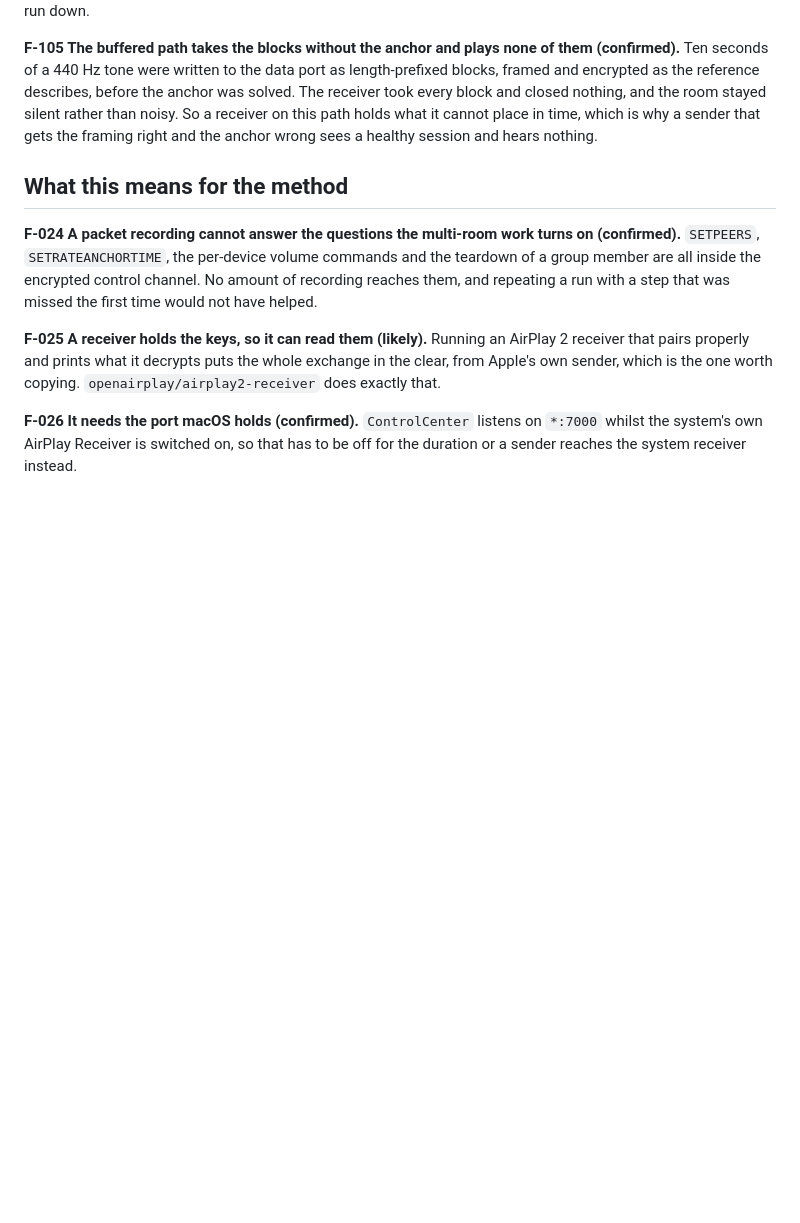
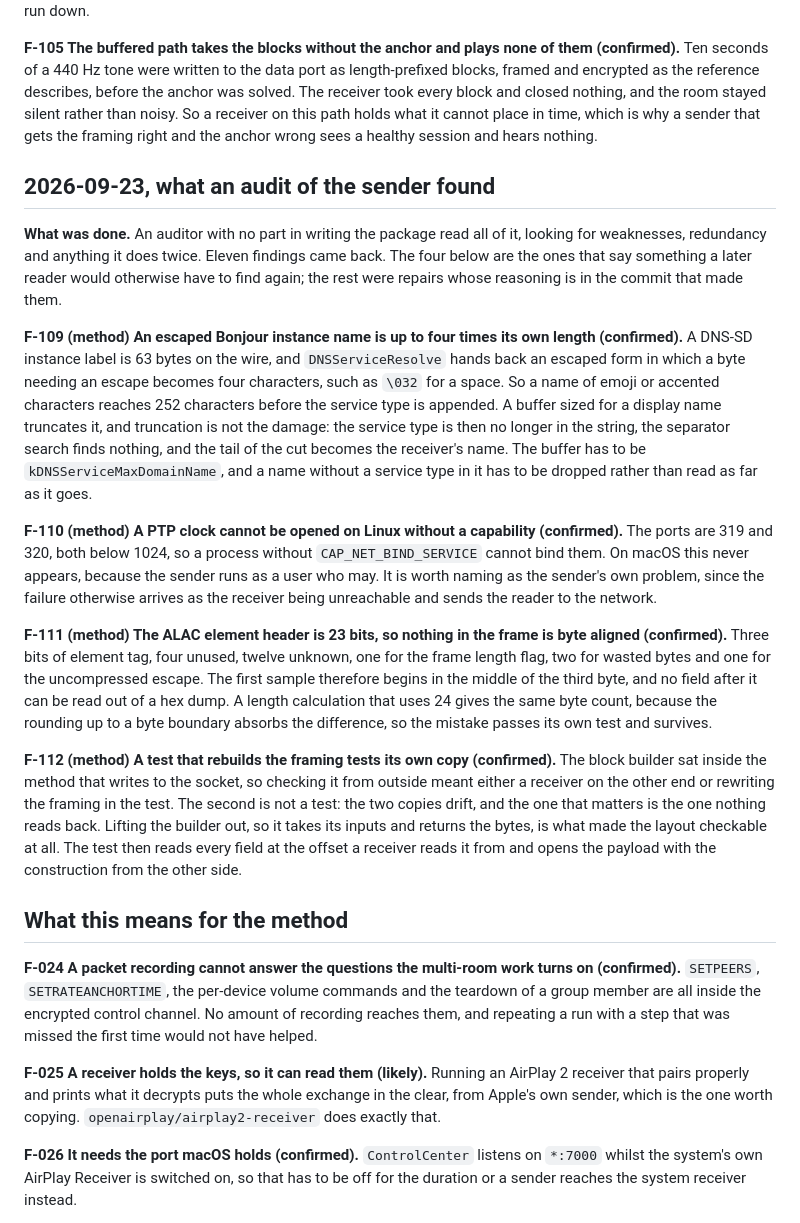
Before and after one commit to phranck/AirplayKit, a Markdown page: Documentation/Research/test-log.md, the part around the change. GitHub-like rendering; blank space fills up the shorter version.

Commit message:
Docs: record what the audit taught, not only what it fixed
Four of the eleven findings say something a later reader would otherwise
have to work out again: how long an escaped Bonjour name can get and what
truncating it actually costs, why a PTP clock will not open on Linux, that
the ALAC element header is 23 bits so a length computed with 24 passes its
own test, and why a framing test that rebuilds the framing proves nothing.

```diff
--- a/Documentation/Research/test-log.md
+++ b/Documentation/Research/test-log.md
@@ -553,6 +553,18 @@ Pacing against a fixed schedule instead, so each packet is due at a time compute
 
 **F-105 The buffered path takes the blocks without the anchor and plays none of them (confirmed).** Ten seconds of a 440 Hz tone were written to the data port as length-prefixed blocks, framed and encrypted as the reference describes, before the anchor was solved. The receiver took every block and closed nothing, and the room stayed silent rather than noisy. So a receiver on this path holds what it cannot place in time, which is why a sender that gets the framing right and the anchor wrong sees a healthy session and hears nothing.
 
+## 2026-09-23, what an audit of the sender found
+
+**What was done.** An auditor with no part in writing the package read all of it, looking for weaknesses, redundancy and anything it does twice. Eleven findings came back. The four below are the ones that say something a later reader would otherwise have to find again; the rest were repairs whose reasoning is in the commit that made them.
+
+**F-109 (method) An escaped Bonjour instance name is up to four times its own length (confirmed).** A DNS-SD instance label is 63 bytes on the wire, and `DNSServiceResolve` hands back an escaped form in which a byte needing an escape becomes four characters, such as `\032` for a space. So a name of emoji or accented characters reaches 252 characters before the service type is appended. A buffer sized for a display name truncates it, and truncation is not the damage: the service type is then no longer in the string, the separator search finds nothing, and the tail of the cut becomes the receiver's name. The buffer has to be `kDNSServiceMaxDomainName`, and a name without a service type in it has to be dropped rather than read as far as it goes.
+
+**F-110 (method) A PTP clock cannot be opened on Linux without a capability (confirmed).** The ports are 319 and 320, both below 1024, so a process without `CAP_NET_BIND_SERVICE` cannot bind them. On macOS this never appears, because the sender runs as a user who may. It is worth naming as the sender's own problem, since the failure otherwise arrives as the receiver being unreachable and sends the reader to the network.
+
+**F-111 (method) The ALAC element header is 23 bits, so nothing in the frame is byte aligned (confirmed).** Three bits of element tag, four unused, twelve unknown, one for the frame length flag, two for wasted bytes and one for the uncompressed escape. The first sample therefore begins in the middle of the third byte, and no field after it can be read out of a hex dump. A length calculation that uses 24 gives the same byte count, because the rounding up to a byte boundary absorbs the difference, so the mistake passes its own test and survives.
+
+**F-112 (method) A test that rebuilds the framing tests its own copy (confirmed).** The block builder sat inside the method that writes to the socket, so checking it from outside meant either a receiver on the other end or rewriting the framing in the test. The second is not a test: the two copies drift, and the one that matters is the one nothing reads back. Lifting the builder out, so it takes its inputs and returns the bytes, is what made the layout checkable at all. The test then reads every field at the offset a receiver reads it from and opens the payload with the construction from the other side.
+
 ## What this means for the method
 
 **F-024** **A packet recording cannot answer the questions the multi-room work turns on (confirmed).** `SETPEERS`, `SETRATEANCHORTIME`, the per-device volume commands and the teardown of a group member are all inside the encrypted control channel. No amount of recording reaches them, and repeating a run with a step that was missed the first time would not have helped.
```
